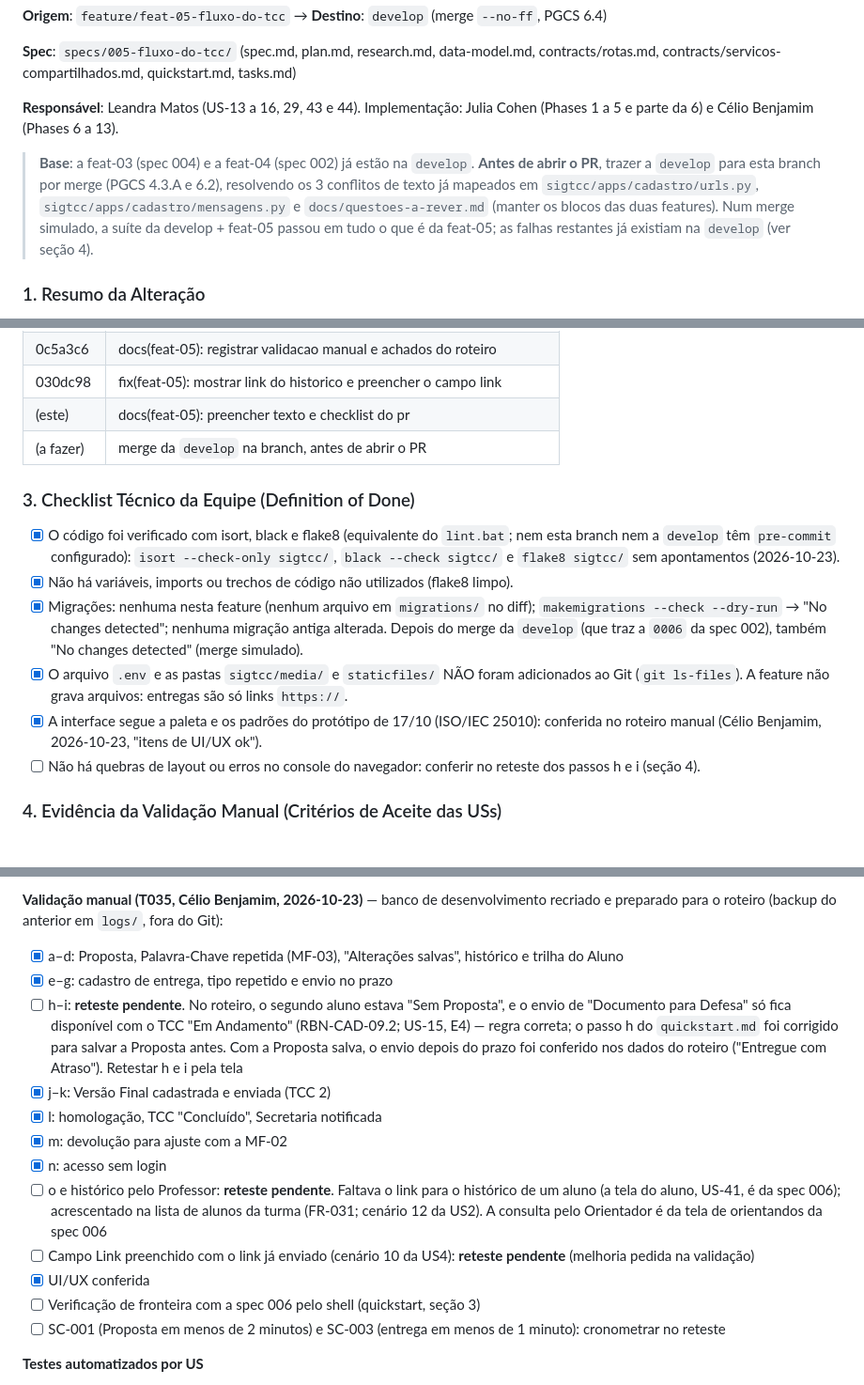
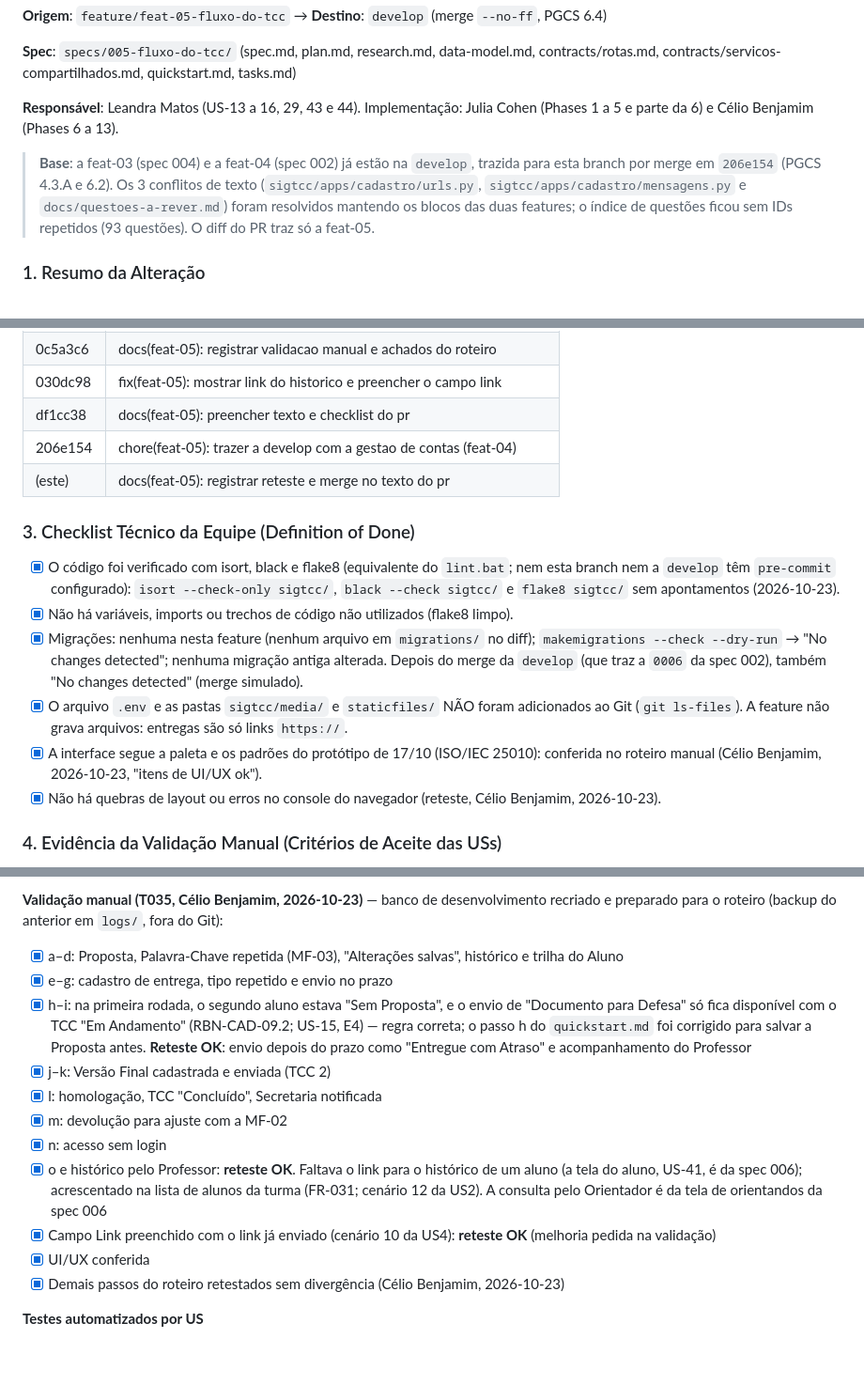
Before and after one commit to celiobenj/SIGTCC, a Markdown page: specs/005-fluxo-do-tcc/pr-feat-05.md, 3 parts joined by grey strips. Shown at 94% size. GitHub-like rendering; blank space fills up the shorter version.

Commit message:
docs(feat-05): registrar reteste e merge no texto do pr

```diff
--- a/specs/005-fluxo-do-tcc/pr-feat-05.md
+++ b/specs/005-fluxo-do-tcc/pr-feat-05.md
@@ -6,7 +6,7 @@
 
 **Responsável**: Leandra Matos (US-13 a 16, 29, 43 e 44). Implementação: Julia Cohen (Phases 1 a 5 e parte da 6) e Célio Benjamim (Phases 6 a 13).
 
-> **Base**: a feat-03 (spec 004) e a feat-04 (spec 002) já estão na `develop`. **Antes de abrir o PR**, trazer a `develop` para esta branch por merge (PGCS 4.3.A e 6.2), resolvendo os 3 conflitos de texto já mapeados em `sigtcc/apps/cadastro/urls.py`, `sigtcc/apps/cadastro/mensagens.py` e `docs/questoes-a-rever.md` (manter os blocos das duas features). Num merge simulado, a suíte da develop + feat-05 passou em tudo o que é da feat-05; as falhas restantes já existiam na `develop` (ver seção 4).
+> **Base**: a feat-03 (spec 004) e a feat-04 (spec 002) já estão na `develop`, trazida para esta branch por merge em `206e154` (PGCS 4.3.A e 6.2). Os 3 conflitos de texto (`sigtcc/apps/cadastro/urls.py`, `sigtcc/apps/cadastro/mensagens.py` e `docs/questoes-a-rever.md`) foram resolvidos mantendo os blocos das duas features; o índice de questões ficou sem IDs repetidos (93 questões). O diff do PR traz só a feat-05.
 
 ### 1. Resumo da Alteração
 
@@ -58,8 +58,9 @@ Implementa o ciclo de vida do TCC e das entregas no app `cadastro`, sobre o mode
 | ac04edb | feat(feat-05): registrar autor da homologacao e da devolucao no log |
 | 0c5a3c6 | docs(feat-05): registrar validacao manual e achados do roteiro |
 | 030dc98 | fix(feat-05): mostrar link do historico e preencher o campo link |
-| (este) | docs(feat-05): preencher texto e checklist do pr |
-| (a fazer) | merge da `develop` na branch, antes de abrir o PR |
+| df1cc38 | docs(feat-05): preencher texto e checklist do pr |
+| 206e154 | chore(feat-05): trazer a develop com a gestao de contas (feat-04) |
+| (este) | docs(feat-05): registrar reteste e merge no texto do pr |
 
 ### 3. Checklist Técnico da Equipe (Definition of Done)
 
@@ -68,7 +69,7 @@ Implementa o ciclo de vida do TCC e das entregas no app `cadastro`, sobre o mode
 - [x] Migrações: nenhuma nesta feature (nenhum arquivo em `migrations/` no diff); `makemigrations --check --dry-run` → "No changes detected"; nenhuma migração antiga alterada. Depois do merge da `develop` (que traz a `0006` da spec 002), também "No changes detected" (merge simulado).
 - [x] O arquivo `.env` e as pastas `sigtcc/media/` e `staticfiles/` NÃO foram adicionados ao Git (`git ls-files`). A feature não grava arquivos: entregas são só links `https://`.
 - [x] A interface segue a paleta e os padrões do protótipo de 17/10 (ISO/IEC 25010): conferida no roteiro manual (Célio Benjamim, 2026-10-23, "itens de UI/UX ok").
-- [ ] Não há quebras de layout ou erros no console do navegador: conferir no reteste dos passos h e i (seção 4).
+- [x] Não há quebras de layout ou erros no console do navegador (reteste, Célio Benjamim, 2026-10-23).
 
 ### 4. Evidência da Validação Manual (Critérios de Aceite das USs)
 
@@ -77,16 +78,15 @@ Suíte completa (2026-10-23): `python manage.py test sigtcc.apps` → **652 test
 **Validação manual (T035, Célio Benjamim, 2026-10-23)** — banco de desenvolvimento recriado e preparado para o roteiro (backup do anterior em `logs/`, fora do Git):
 - [x] a–d: Proposta, Palavra-Chave repetida (MF-03), "Alterações salvas", histórico e trilha do Aluno
 - [x] e–g: cadastro de entrega, tipo repetido e envio no prazo
-- [ ] h–i: **reteste pendente**. No roteiro, o segundo aluno estava "Sem Proposta", e o envio de "Documento para Defesa" só fica disponível com o TCC "Em Andamento" (RBN-CAD-09.2; US-15, E4) — regra correta; o passo h do `quickstart.md` foi corrigido para salvar a Proposta antes. Com a Proposta salva, o envio depois do prazo foi conferido nos dados do roteiro ("Entregue com Atraso"). Retestar h e i pela tela
+- [x] h–i: na primeira rodada, o segundo aluno estava "Sem Proposta", e o envio de "Documento para Defesa" só fica disponível com o TCC "Em Andamento" (RBN-CAD-09.2; US-15, E4) — regra correta; o passo h do `quickstart.md` foi corrigido para salvar a Proposta antes. **Reteste OK**: envio depois do prazo como "Entregue com Atraso" e acompanhamento do Professor
 - [x] j–k: Versão Final cadastrada e enviada (TCC 2)
 - [x] l: homologação, TCC "Concluído", Secretaria notificada
 - [x] m: devolução para ajuste com a MF-02
 - [x] n: acesso sem login
-- [ ] o e histórico pelo Professor: **reteste pendente**. Faltava o link para o histórico de um aluno (a tela do aluno, US-41, é da spec 006); acrescentado na lista de alunos da turma (FR-031; cenário 12 da US2). A consulta pelo Orientador é da tela de orientandos da spec 006
-- [ ] Campo Link preenchido com o link já enviado (cenário 10 da US4): **reteste pendente** (melhoria pedida na validação)
+- [x] o e histórico pelo Professor: **reteste OK**. Faltava o link para o histórico de um aluno (a tela do aluno, US-41, é da spec 006); acrescentado na lista de alunos da turma (FR-031; cenário 12 da US2). A consulta pelo Orientador é da tela de orientandos da spec 006
+- [x] Campo Link preenchido com o link já enviado (cenário 10 da US4): **reteste OK** (melhoria pedida na validação)
 - [x] UI/UX conferida
-- [ ] Verificação de fronteira com a spec 006 pelo shell (quickstart, seção 3)
-- [ ] SC-001 (Proposta em menos de 2 minutos) e SC-003 (entrega em menos de 1 minuto): cronometrar no reteste
+- [x] Demais passos do roteiro retestados sem divergência (Célio Benjamim, 2026-10-23)
 
 **Testes automatizados por US**
 - [x] **US-13 – Proposta** (`test_us13_proposta.py`, 26): cenários 1 a 9, exceções, aviso ao Orientador por Área e Palavras-Chave, reconferência do Status, turma arquivada no salvamento e contador do Resumo
```
Also changed, not shown: other parts of specs/005-fluxo-do-tcc/pr-feat-05.md (+0 -2 lines), specs/005-fluxo-do-tcc/spec.md (+3 -2 lines), specs/005-fluxo-do-tcc/tasks.md (+1 -1 lines).
